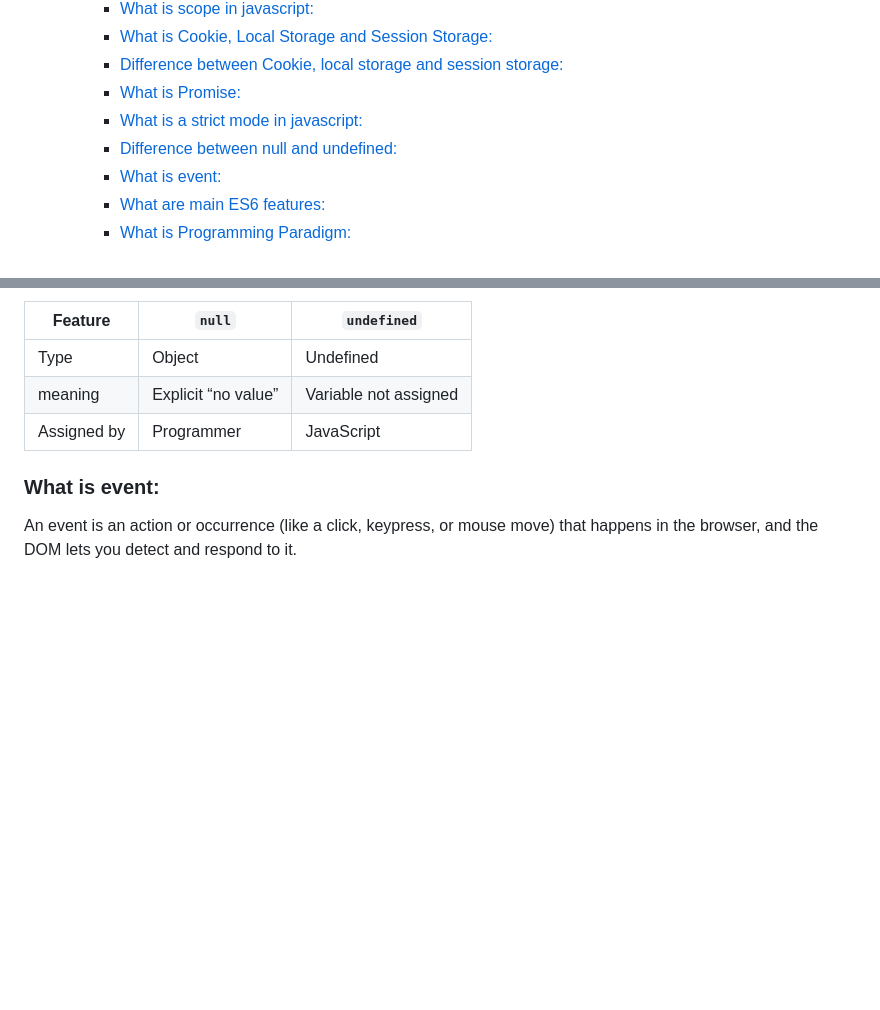
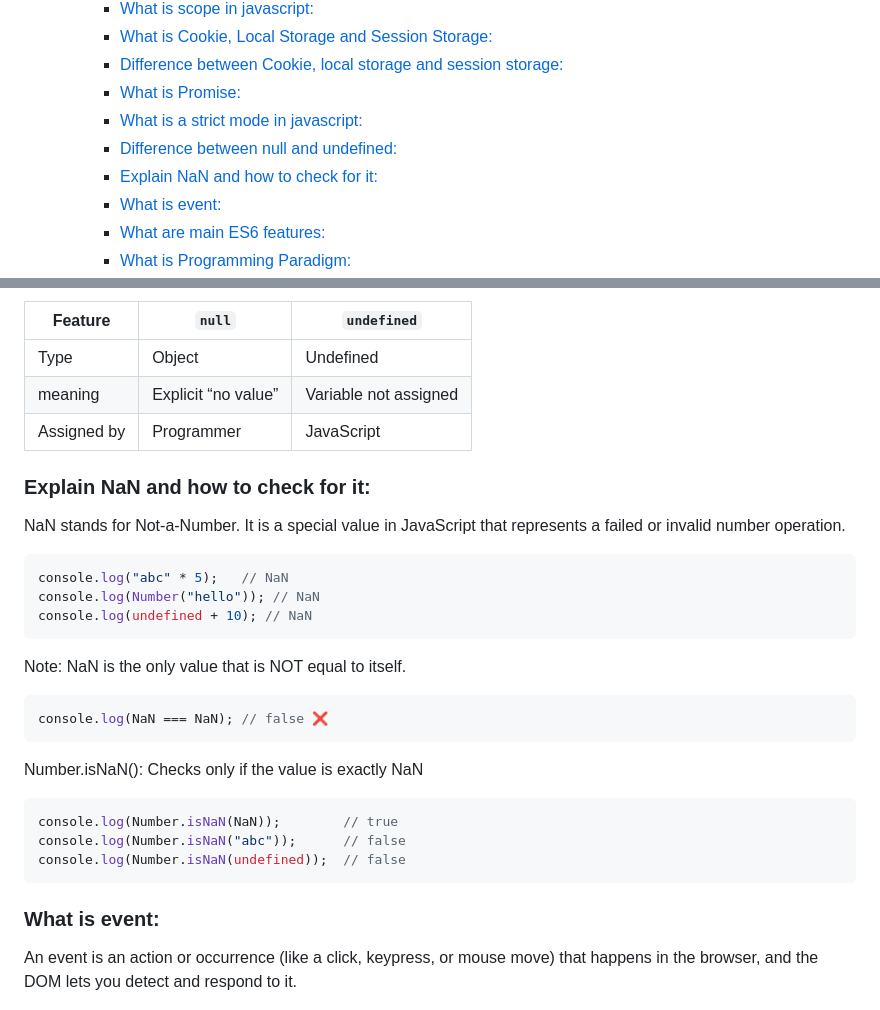
Before and after one commit to muhammad-tamim/interview-questions, a Markdown page: README.md, 2 parts joined by grey strips. GitHub-like rendering; blank space fills up the shorter version.

Commit message:
(JavaScript): add Explain Nan and how to check for it

````diff
--- a/README.md
+++ b/README.md
@@ -113,6 +113,7 @@
     - [What is Promise:](#what-is-promise)
     - [What is a strict mode in javascript:](#what-is-a-strict-mode-in-javascript)
     - [Difference between null and undefined:](#difference-between-null-and-undefined)
+    - [Explain NaN and how to check for it:](#explain-nan-and-how-to-check-for-it)
     - [What is event:](#what-is-event)
     - [What are main ES6 features:](#what-are-main-es6-features)
     - [What is Programming Paradigm:](#what-is-programming-paradigm)
@@ -2488,6 +2489,31 @@ console.log(sum(2, 2));
 | meaning     | Explicit “no value” | Variable not assigned |
 | Assigned by | Programmer          | JavaScript            |
 
+### Explain NaN and how to check for it:
+NaN stands for Not-a-Number. It is a special value in JavaScript that represents a failed or invalid number operation.
+
+```js
+console.log("abc" * 5);   // NaN
+console.log(Number("hello")); // NaN
+console.log(undefined + 10); // NaN
+```
+
+Note: NaN is the only value that is NOT equal to itself.
+
+```js
+console.log(NaN === NaN); // false ❌
+```
+
+Number.isNaN(): Checks only if the value is exactly NaN
+
+```js
+console.log(Number.isNaN(NaN));        // true
+console.log(Number.isNaN("abc"));      // false
+console.log(Number.isNaN(undefined));  // false
+```
+
+
+
 ### What is event:
 An event is an action or occurrence (like a click, keypress, or mouse move) that happens in the browser, and the DOM lets you detect and respond to it.
 
````
